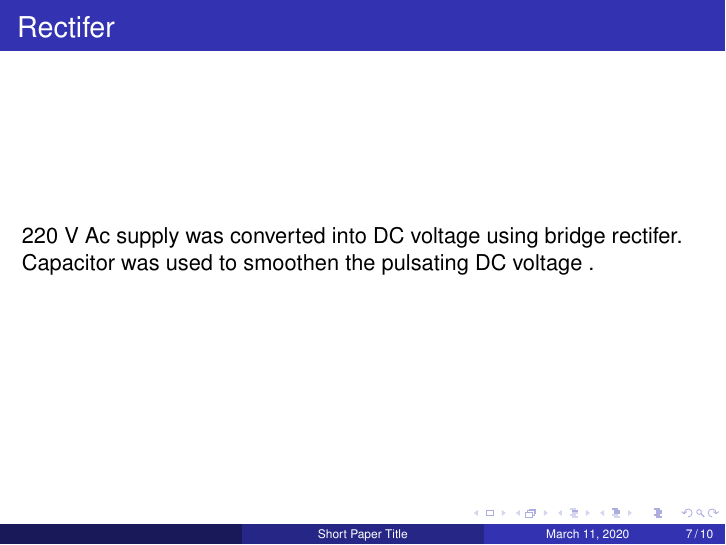
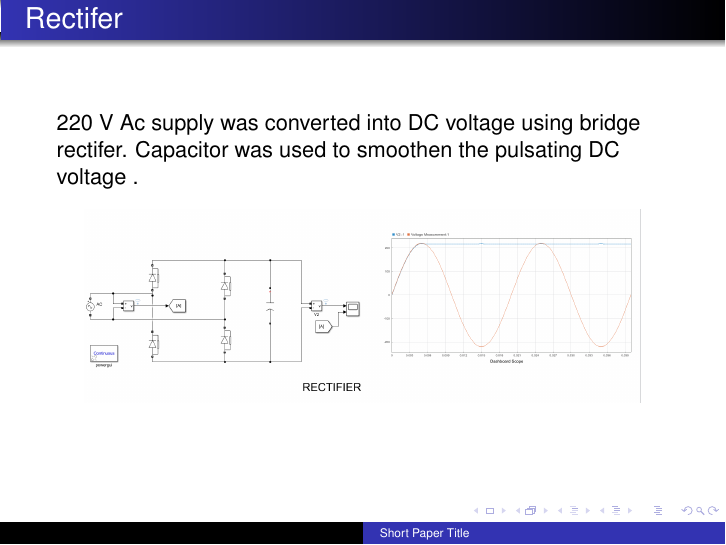
Before and after one commit to rabinkmc/final1, LaTeX slides (def.tex): page 7 of 10 before the commit and page 7 of 12 after it. Compiled offline with pdfLaTeX.

Commit message:
introduction,objective remaining

```diff
--- a/def.tex
+++ b/def.tex
@@ -2,7 +2,7 @@
 
 \mode<presentation>
 {
-  \usetheme{Madrid}
+  \usetheme{Warsaw}
   \setbeamercovered{transparent}
 }
 
@@ -60,15 +69,29 @@ Rajiv Bijukche, 073 BEL 330
 \begin{frame}
   \frametitle{Rectifer}
   220 V Ac supply was converted into DC voltage using bridge rectifer. Capacitor was used to smoothen the pulsating DC voltage .
-
+\begin{figure}[]
+  \centering
+  \includegraphics[scale=0.3]{jpgs/rectifier.png}
+\end{figure}
 \end{frame}
 
 \begin{frame}
   \frametitle{High Frequency Inverter}
+    \begin{figure}[htbp]
+      \centering
+      \includegraphics[scale=0.4]{jpgs/inverter.png}
+    \end{figure}
+\end{frame}
 
+\begin{frame}
+  \frametitle{buck converter}
+\begin{figure}[htbp]
+  \centering
+\only<1>{\includegraphics[scale=0.5]{jpgs/buck.png} }
+\only<2> {\includegraphics[scale=0.5]{jpgs/buck_graph.png}}
+\end{figure}
+\end{frame}
 
-
-\end{frame}
 \begin{frame}
   \frametitle{Remaining Work for Next Semester}
   \begin{itemize}
```
Also changed, not shown: def.pdf, jpgs/buck.png (added), jpgs/buck_graph.png (added), jpgs/inverter.png (added), jpgs/inverter_input.png (added), jpgs/inverter_output.png (added), jpgs/rectifier.png (added), def.tex (9 more changed lines), 1 other file.
